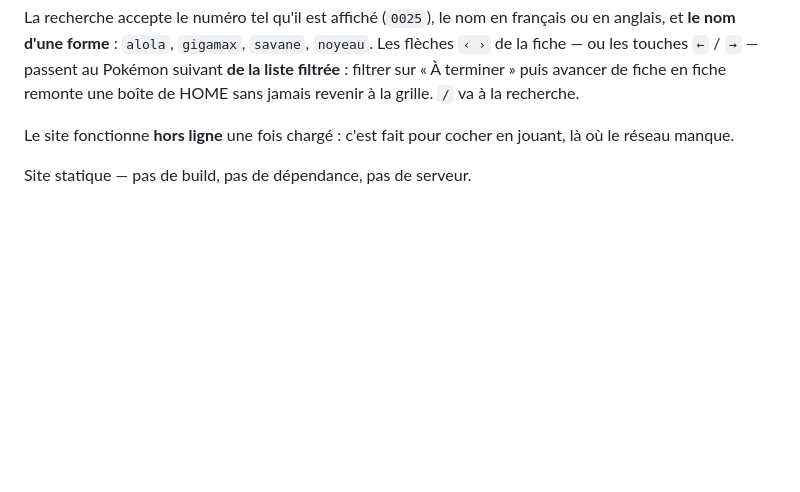
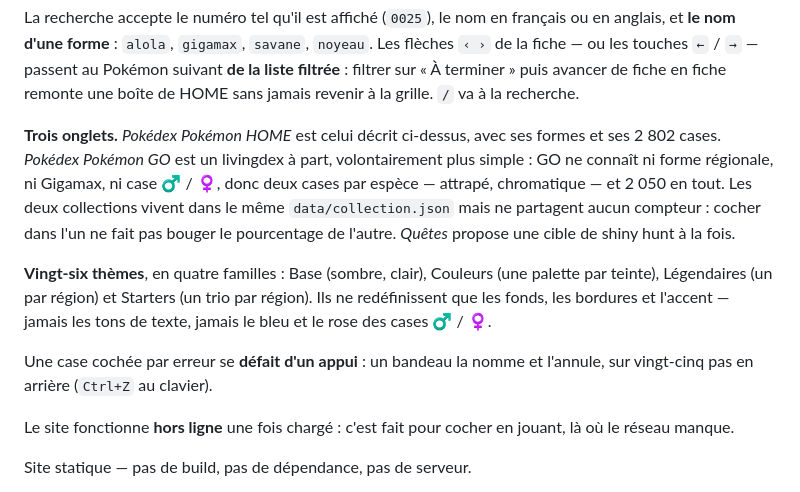
Before and after one commit to Funkyll7/neodex, a Markdown page: README.md, the part around the change. Drawn GitHub-style; blank space fills up the shorter version.

```diff
--- a/README.md
+++ b/README.md
@@ -35,6 +35,22 @@ français ou en anglais, et **le nom d'une forme** : `alola`, `gigamax`,
 passent au Pokémon suivant **de la liste filtrée** : filtrer sur « À terminer »
 puis avancer de fiche en fiche remonte une boîte de HOME sans jamais revenir à
 la grille. `/` va à la recherche.
+
+**Trois onglets.** *Pokédex Pokémon HOME* est celui décrit ci-dessus, avec ses
+formes et ses 2 802 cases. *Pokédex Pokémon GO* est un livingdex à part,
+volontairement plus simple : GO ne connaît ni forme régionale, ni Gigamax, ni
+case ♂ / ♀, donc deux cases par espèce — attrapé, chromatique — et 2 050 en
+tout. Les deux collections vivent dans le même `data/collection.json` mais ne
+partagent aucun compteur : cocher dans l'un ne fait pas bouger le pourcentage
+de l'autre. *Quêtes* propose une cible de shiny hunt à la fois.
+
+**Vingt-six thèmes**, en quatre familles : Base (sombre, clair), Couleurs (une
+palette par teinte), Légendaires (un par région) et Starters (un trio par
+région). Ils ne redéfinissent que les fonds, les bordures et l'accent — jamais
+les tons de texte, jamais le bleu et le rose des cases ♂ / ♀.
+
+Une case cochée par erreur se **défait d'un appui** : un bandeau la nomme et
+l'annule, sur vingt-cinq pas en arrière (`Ctrl+Z` au clavier).
 
 Le site fonctionne **hors ligne** une fois chargé : c'est fait pour cocher en
 jouant, là où le réseau manque.
```
Also changed, not shown: PROJET.md (+33 -3 lines).
